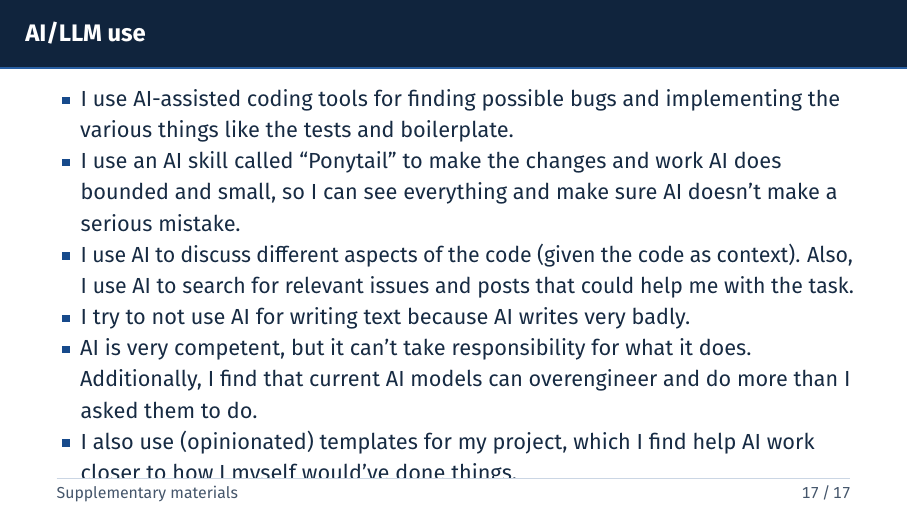
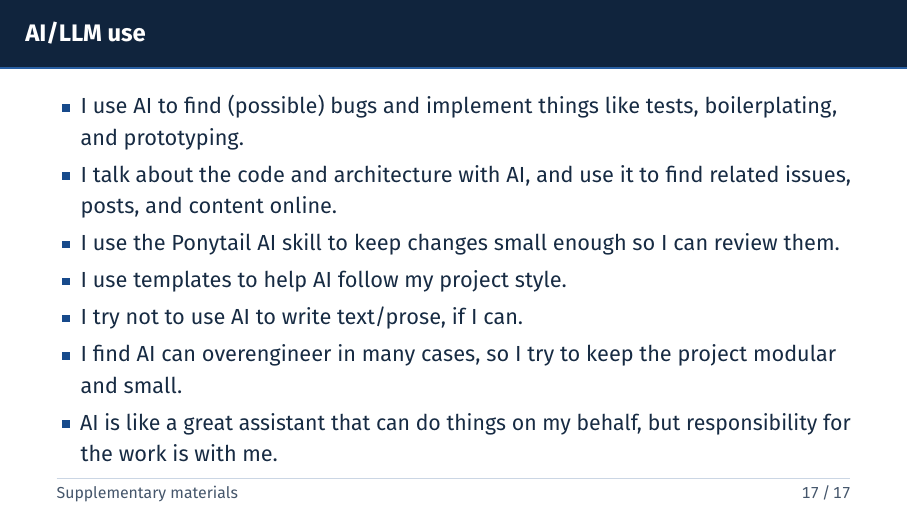
Before and after one commit to habedi/esp-ota-review, LaTeX slides (docs/presentation/zaptec-tech-case-pres.tex): page 17 of 17. Compiled offline with pdfLaTeX.

Commit message:
Rewrite the LLM/AI use slide

```diff
--- a/docs/presentation/zaptec-tech-case-pres.tex
+++ b/docs/presentation/zaptec-tech-case-pres.tex
@@ -685,12 +685,13 @@ return err == ESP_OK ? finish_err : err;
 % Slide 17: LLM use
     \begin{frame}{AI/LLM use}
         \begin{itemize}
-            \item I use AI-assisted coding tools for finding possible bugs and implementing the various things like the tests and boilerplate.
-            \item I use an AI skill called ``Ponytail'' to make the changes and work AI does bounded and small, so I can see everything and make sure AI doesn't make a serious mistake.
-            \item I use AI to discuss different aspects of the code (given the code as context). Also, I use AI to search for relevant issues and posts that could help me with the task.
-            \item I try to not use AI for writing text because AI writes very badly.
-            \item AI is very competent, but it can't take responsibility for what it does. Additionally, I find that current AI models can overengineer and do more than I asked them to do.
-            \item I also use (opinionated) templates for my project, which I find help AI work closer to how I myself would've done things.
+            \item I use AI to find (possible) bugs and implement things like tests, boilerplating, and prototyping.
+            \item I talk about the code and architecture with AI, and use it to find related issues, posts, and content online.
+            \item I use the Ponytail AI skill to keep changes small enough so I can review them.
+            \item I use templates to help AI follow my project style.
+            \item I try not to use AI to write text/prose, if I can.
+            \item I find AI can overengineer in many cases, so I try to keep the project modular and small.
+            \item AI is like a great assistant that can do things on my behalf, but responsibility for the work is with me.
         \end{itemize}
     \end{frame}
 
```
